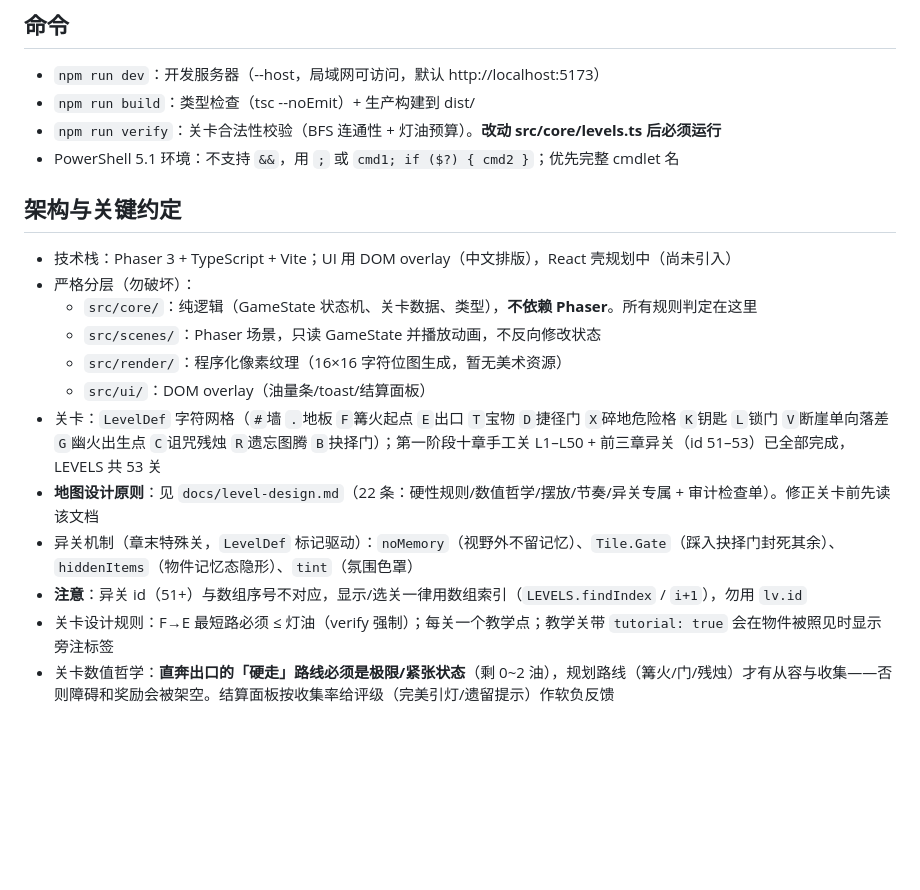
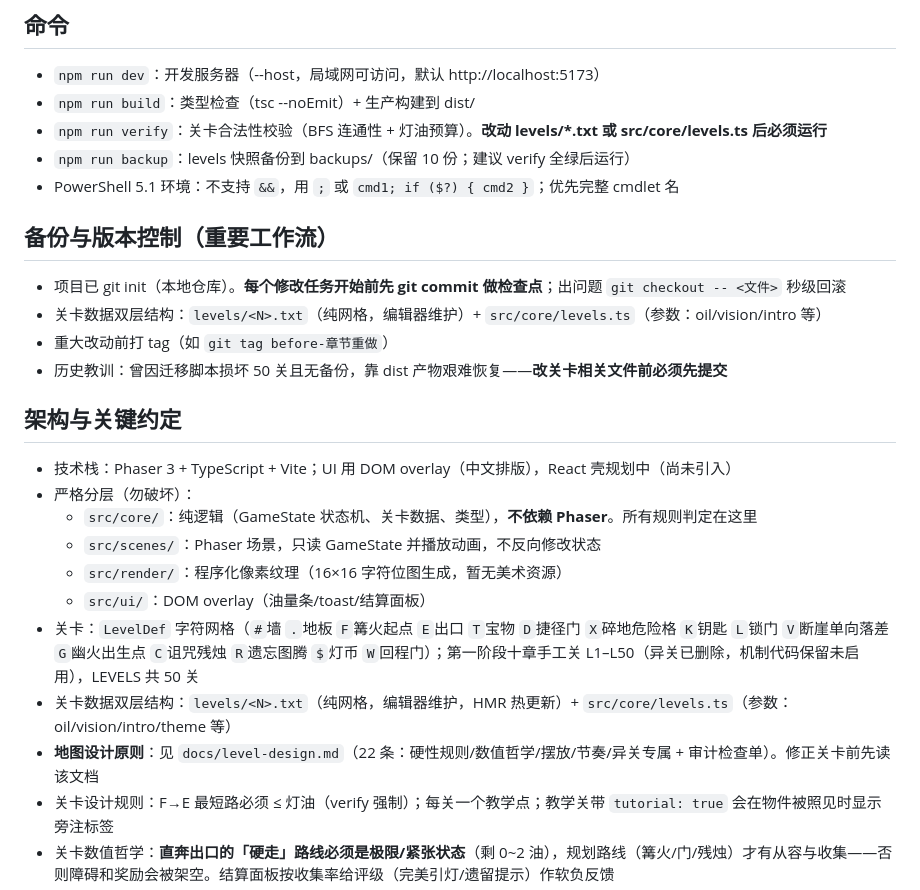
Before and after one commit to one-little-sh/dengxia-xingzhe, a Markdown page: AGENTS.md, the part around the change. GitHub-like rendering; blank space fills up the shorter version.

Commit message:
文档：AGENTS.md 更新备份工作流与关卡数据结构（50 关/双层结构/编辑器）

```diff
--- a/AGENTS.md
+++ b/AGENTS.md
@@ -10,8 +10,16 @@
 
 - `npm run dev`：开发服务器（--host，局域网可访问，默认 http://localhost:5173）
 - `npm run build`：类型检查（tsc --noEmit）+ 生产构建到 dist/
-- `npm run verify`：关卡合法性校验（BFS 连通性 + 灯油预算）。**改动 src/core/levels.ts 后必须运行**
+- `npm run verify`：关卡合法性校验（BFS 连通性 + 灯油预算）。**改动 levels/*.txt 或 src/core/levels.ts 后必须运行**
+- `npm run backup`：levels 快照备份到 backups/（保留 10 份；建议 verify 全绿后运行）
 - PowerShell 5.1 环境：不支持 `&&`，用 `;` 或 `cmd1; if ($?) { cmd2 }`；优先完整 cmdlet 名
+
+## 备份与版本控制（重要工作流）
+
+- 项目已 git init（本地仓库）。**每个修改任务开始前先 git commit 做检查点**；出问题 `git checkout -- <文件>` 秒级回滚
+- 关卡数据双层结构：`levels/<N>.txt`（纯网格，编辑器维护）+ `src/core/levels.ts`（参数：oil/vision/intro 等）
+- 重大改动前打 tag（如 `git tag before-章节重做`）
+- 历史教训：曾因迁移脚本损坏 50 关且无备份，靠 dist 产物艰难恢复——**改关卡相关文件前必须先提交**
 
 ## 架构与关键约定
 
@@ -21,10 +29,9 @@
   - `src/scenes/`：Phaser 场景，只读 GameState 并播放动画，不反向修改状态
   - `src/render/`：程序化像素纹理（16×16 字符位图生成，暂无美术资源）
   - `src/ui/`：DOM overlay（油量条/toast/结算面板）
-- 关卡：`LevelDef` 字符网格（`#`墙 `.`地板 `F`篝火起点 `E`出口 `T`宝物 `D`捷径门 `X`碎地危险格 `K`钥匙 `L`锁门 `V`断崖单向落差 `G`幽火出生点 `C`诅咒残烛 `R`遗忘图腾 `B`抉择门）；第一阶段十章手工关 L1–L50 + 前三章异关（id 51–53）已全部完成，LEVELS 共 53 关
+- 关卡：`LevelDef` 字符网格（`#`墙 `.`地板 `F`篝火起点 `E`出口 `T`宝物 `D`捷径门 `X`碎地危险格 `K`钥匙 `L`锁门 `V`断崖单向落差 `G`幽火出生点 `C`诅咒残烛 `R`遗忘图腾 `$`灯币 `W`回程门）；第一阶段十章手工关 L1–L50（异关已删除，机制代码保留未启用），LEVELS 共 50 关
+- 关卡数据双层结构：`levels/<N>.txt`（纯网格，编辑器维护，HMR 热更新）+ `src/core/levels.ts`（参数：oil/vision/intro/theme 等）
 - **地图设计原则**：见 `docs/level-design.md`（22 条：硬性规则/数值哲学/摆放/节奏/异关专属 + 审计检查单）。修正关卡前先读该文档
-- 异关机制（章末特殊关，`LevelDef` 标记驱动）：`noMemory`（视野外不留记忆）、`Tile.Gate`（踩入抉择门封死其余）、`hiddenItems`（物件记忆态隐形）、`tint`（氛围色罩）
-- **注意**：异关 id（51+）与数组序号不对应，显示/选关一律用数组索引（`LEVELS.findIndex` / `i+1`），勿用 `lv.id`
 - 关卡设计规则：F→E 最短路必须 ≤ 灯油（verify 强制）；每关一个教学点；教学关带 `tutorial: true` 会在物件被照见时显示旁注标签
 - 关卡数值哲学：**直奔出口的「硬走」路线必须是极限/紧张状态**（剩 0~2 油），规划路线（篝火/门/残烛）才有从容与收集——否则障碍和奖励会被架空。结算面板按收集率给评级（完美引灯/遗留提示）作软负反馈
 - 机制参数：`dangerCost`（碎地额外耗油，当前统一 2）、`treasureOil`（残烛回油，当前统一 3）、`pulseCost`/`pulseRadius`（第五章声呐脉冲，默认 2/4，穿墙揭示记忆态）、`ghostCost`（幽火撞击耗油，默认 4）、`curseOil`/`curseVisionPenalty`（诅咒残烛 +6 油/视野 -1）、`dualLamp`（双灯芯：白芯视野 3/步耗 2，暗芯视野 1/步耗 1，Q 键切换）
```
